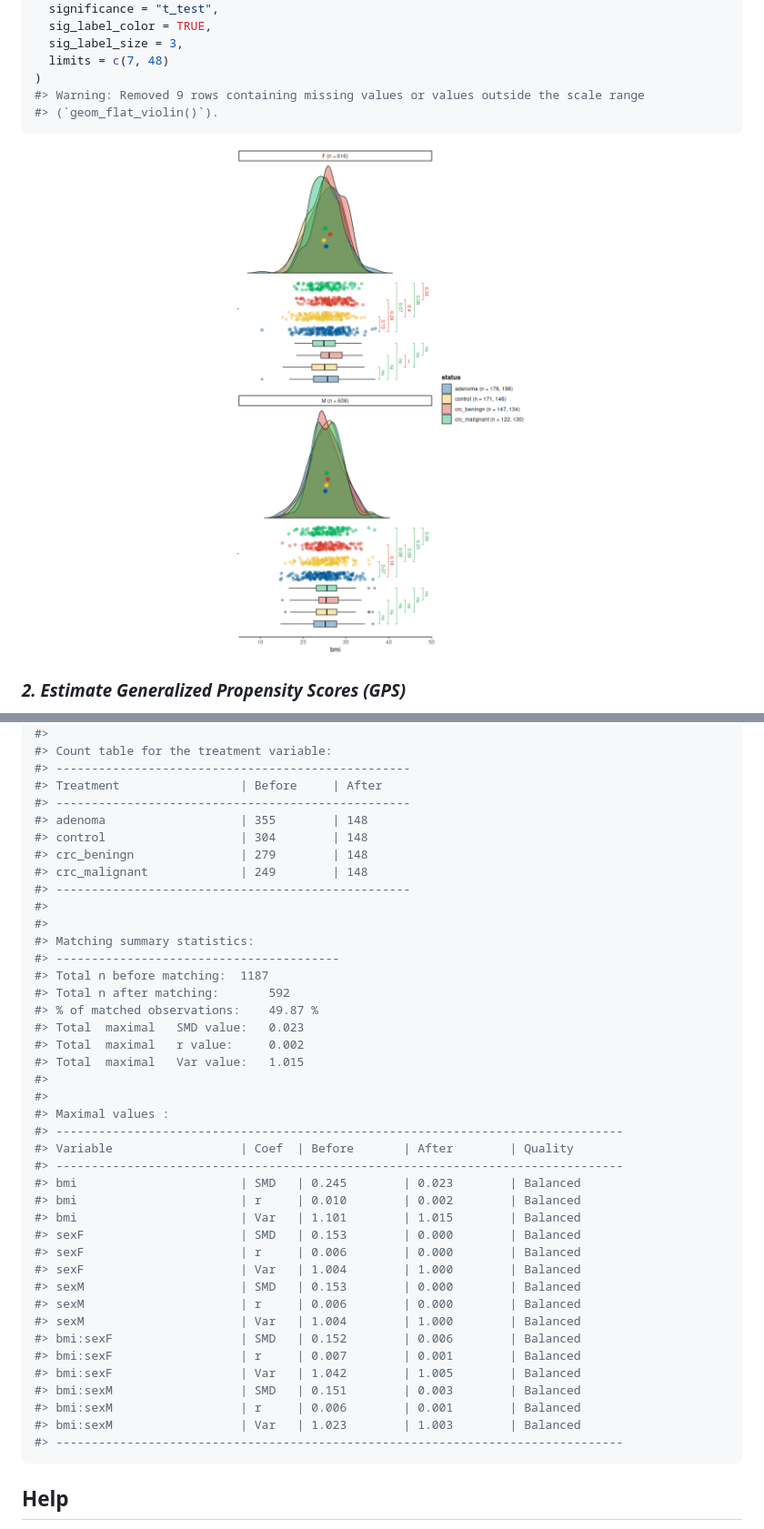
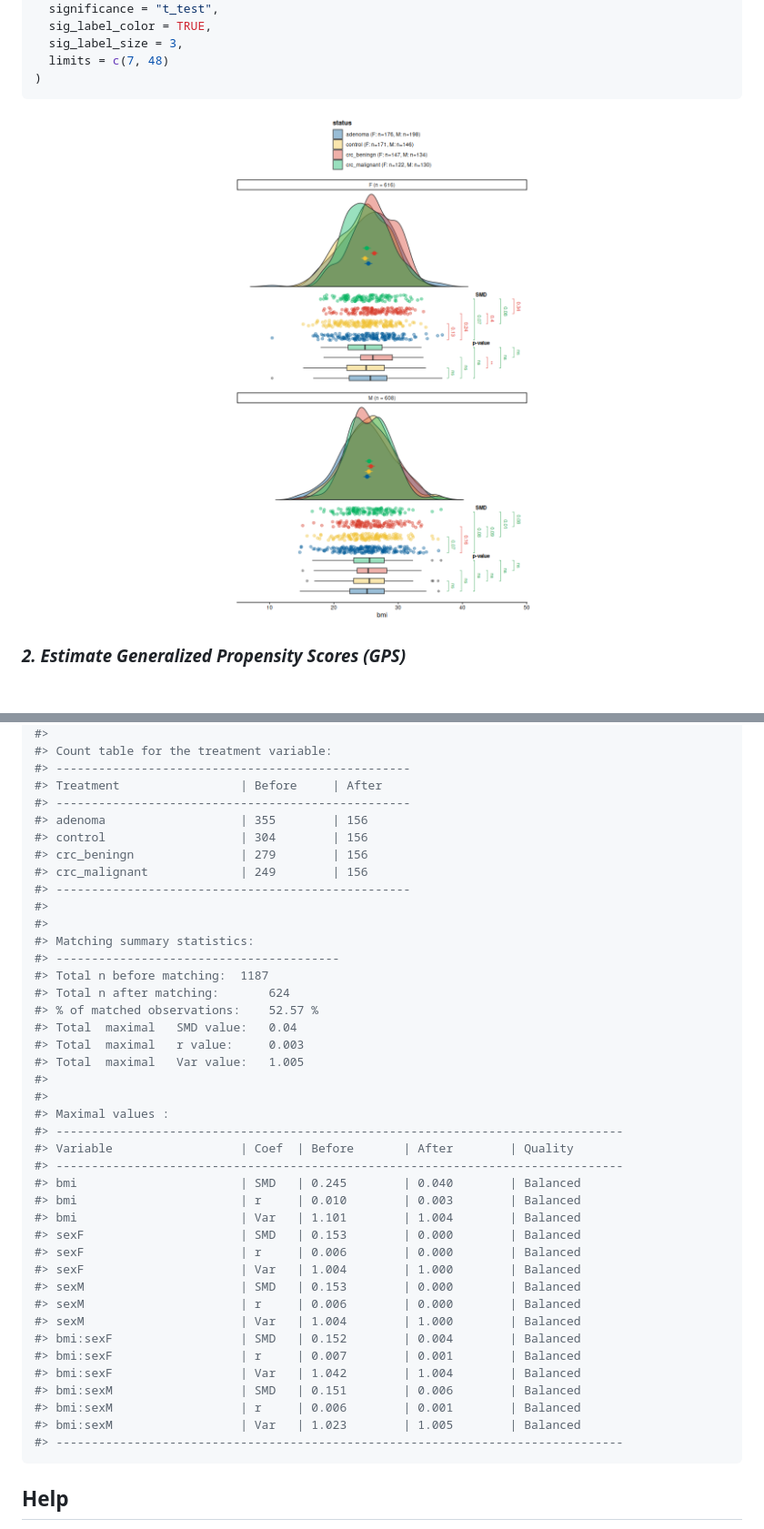
Before and after one commit to Polymerase3/vecmatch, a Markdown page: README.md, 2 parts joined by grey strips. Shown: that part at 91% size. GitHub-like rendering; pictures changed too: man/figures/unnamed-chunk-2-1.png; blank space fills up the shorter version.

````diff
--- a/README.md
+++ b/README.md
@@ -72,8 +73,6 @@ raincloud(
   sig_label_size = 3,
   limits = c(7, 48)
 )
-#> Warning: Removed 9 rows containing missing values or values outside the scale range
-#> (`geom_flat_violin()`).
 ```
 
 <img src="man/figures/unnamed-chunk-2-1.png" width="100%" />
@@ -177,42 +170,42 @@ balqual(matched_data,
 #> --------------------------------------------------
 #> Treatment                 | Before     | After
 #> --------------------------------------------------
-#> adenoma                   | 355        | 148
-#> control                   | 304        | 148
-#> crc_beningn               | 279        | 148
-#> crc_malignant             | 249        | 148
+#> adenoma                   | 355        | 156
+#> control                   | 304        | 156
+#> crc_beningn               | 279        | 156
+#> crc_malignant             | 249        | 156
 #> --------------------------------------------------
 #>
 #>
 #> Matching summary statistics:
 #> ----------------------------------------
 #> Total n before matching:  1187
-#> Total n after matching:       592
-#> % of matched observations:    49.87 %
-#> Total  maximal   SMD value:   0.023
-#> Total  maximal   r value:     0.002
-#> Total  maximal   Var value:   1.015
+#> Total n after matching:       624
+#> % of matched observations:    52.57 %
+#> Total  maximal   SMD value:   0.04
+#> Total  maximal   r value:     0.003
+#> Total  maximal   Var value:   1.005
 #>
 #>
 #> Maximal values :
 #> --------------------------------------------------------------------------------
 #> Variable                  | Coef  | Before       | After        | Quality
 #> --------------------------------------------------------------------------------
-#> bmi                       | SMD   | 0.245        | 0.023        | Balanced
-#> bmi                       | r     | 0.010        | 0.002        | Balanced
-#> bmi                       | Var   | 1.101        | 1.015        | Balanced
+#> bmi                       | SMD   | 0.245        | 0.040        | Balanced
+#> bmi                       | r     | 0.010        | 0.003        | Balanced
+#> bmi                       | Var   | 1.101        | 1.004        | Balanced
 #> sexF                      | SMD   | 0.153        | 0.000        | Balanced
 #> sexF                      | r     | 0.006        | 0.000        | Balanced
 #> sexF                      | Var   | 1.004        | 1.000        | Balanced
 #> sexM                      | SMD   | 0.153        | 0.000        | Balanced
 #> sexM                      | r     | 0.006        | 0.000        | Balanced
 #> sexM                      | Var   | 1.004        | 1.000        | Balanced
-#> bmi:sexF                  | SMD   | 0.152        | 0.006        | Balanced
+#> bmi:sexF                  | SMD   | 0.152        | 0.004        | Balanced
 #> bmi:sexF                  | r     | 0.007        | 0.001        | Balanced
-#> bmi:sexF                  | Var   | 1.042        | 1.005        | Balanced
-#> bmi:sexM                  | SMD   | 0.151        | 0.003        | Balanced
+#> bmi:sexF                  | Var   | 1.042        | 1.004        | Balanced
+#> bmi:sexM                  | SMD   | 0.151        | 0.006        | Balanced
 #> bmi:sexM                  | r     | 0.006        | 0.001        | Balanced
-#> bmi:sexM                  | Var   | 1.023        | 1.003        | Balanced
+#> bmi:sexM                  | Var   | 1.023        | 1.005        | Balanced
 #> --------------------------------------------------------------------------------
 ```
 
````
Also changed, not shown: other parts of README.md (+9 -14 lines), 3 other files.
